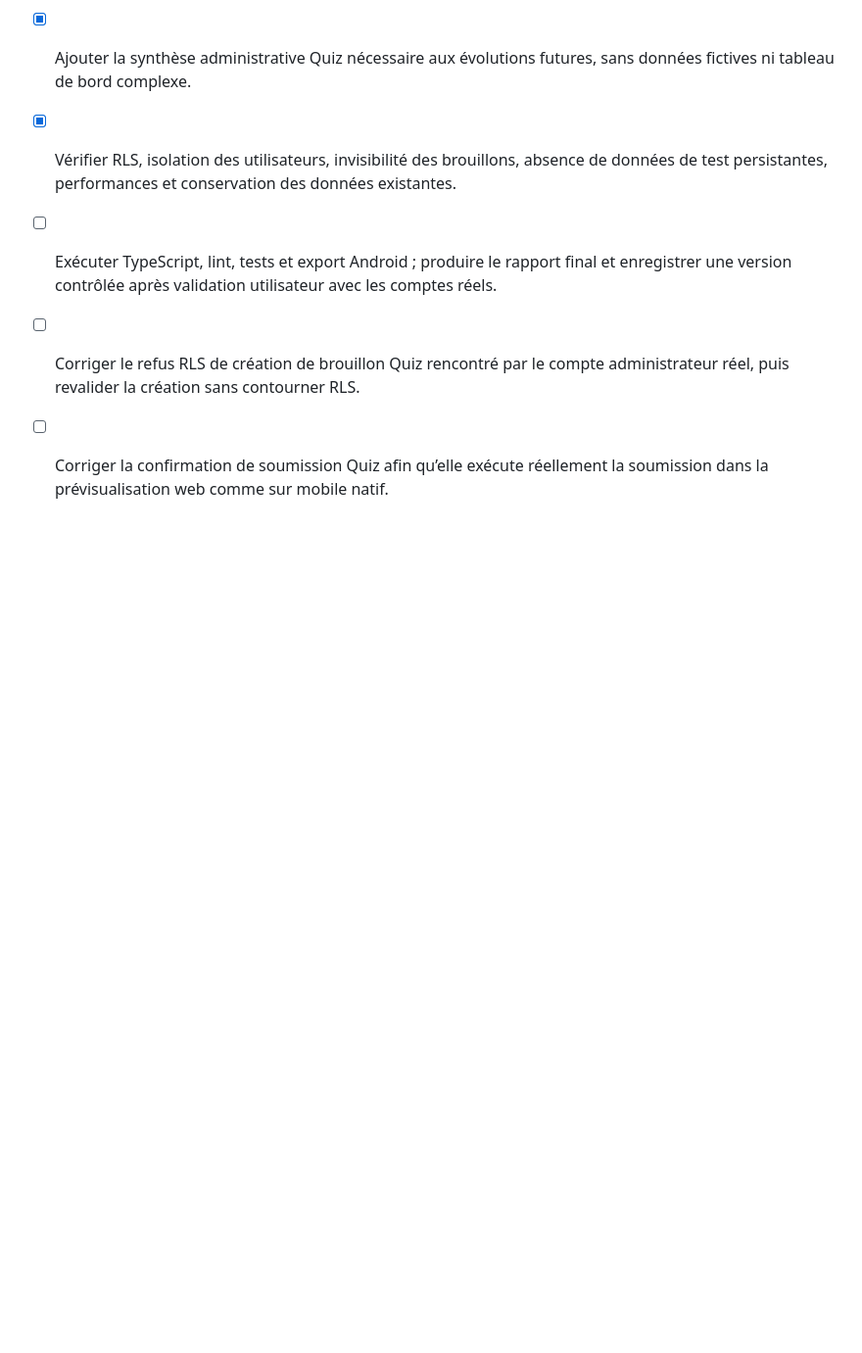
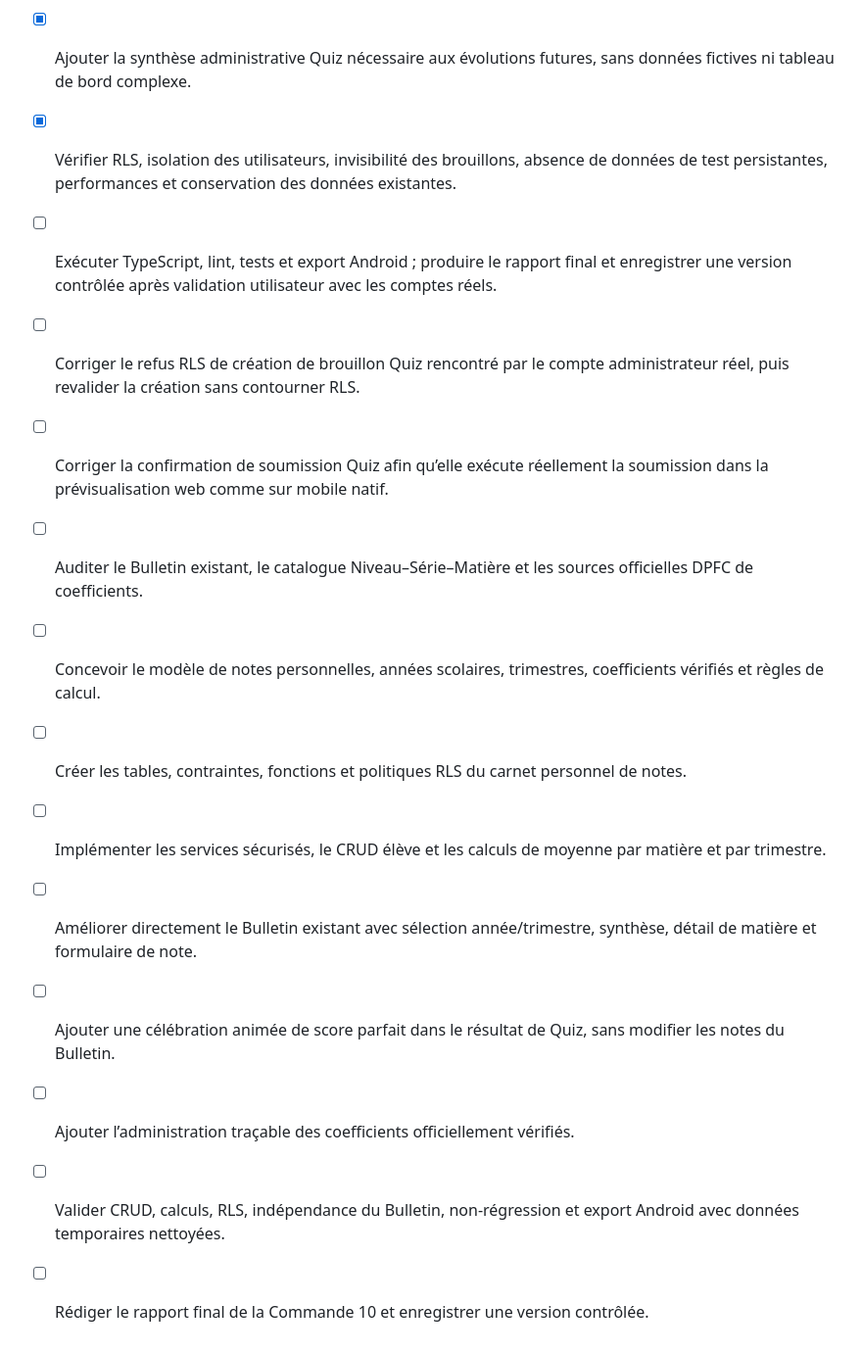
Before and after one commit to EduMentor24/edutech-school, a Markdown page: todo.md, the part around the change. Shown at 98% size. Drawn GitHub-style; blank space fills up the shorter version.

Commit message:
Checkpoint: Avant migration Commande 10 : normalisation du Bulletin existant, RLS notes personnelles et métadonnées de coefficients vérifiés.

```diff
--- a/todo.md
+++ b/todo.md
@@ -171,3 +171,12 @@
 - [ ] Exécuter TypeScript, lint, tests et export Android ; produire le rapport final et enregistrer une version contrôlée après validation utilisateur avec les comptes réels.
 - [ ] Corriger le refus RLS de création de brouillon Quiz rencontré par le compte administrateur réel, puis revalider la création sans contourner RLS.
 - [ ] Corriger la confirmation de soumission Quiz afin qu’elle exécute réellement la soumission dans la prévisualisation web comme sur mobile natif.
+- [ ] Auditer le Bulletin existant, le catalogue Niveau–Série–Matière et les sources officielles DPFC de coefficients.
+- [ ] Concevoir le modèle de notes personnelles, années scolaires, trimestres, coefficients vérifiés et règles de calcul.
+- [ ] Créer les tables, contraintes, fonctions et politiques RLS du carnet personnel de notes.
+- [ ] Implémenter les services sécurisés, le CRUD élève et les calculs de moyenne par matière et par trimestre.
+- [ ] Améliorer directement le Bulletin existant avec sélection année/trimestre, synthèse, détail de matière et formulaire de note.
+- [ ] Ajouter une célébration animée de score parfait dans le résultat de Quiz, sans modifier les notes du Bulletin.
+- [ ] Ajouter l’administration traçable des coefficients officiellement vérifiés.
+- [ ] Valider CRUD, calculs, RLS, indépendance du Bulletin, non-régression et export Android avec données temporaires nettoyées.
+- [ ] Rédiger le rapport final de la Commande 10 et enregistrer une version contrôlée.
```
Also changed, not shown: commande10-sources-coefficients.md (added, +18 -0 lines).
